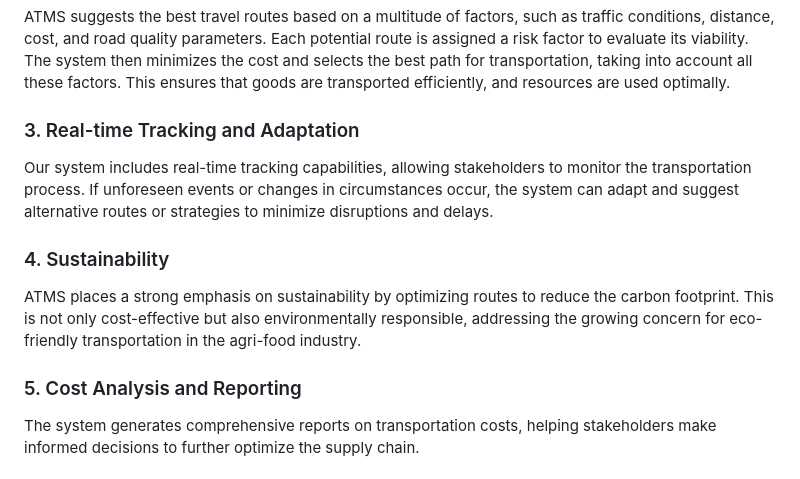
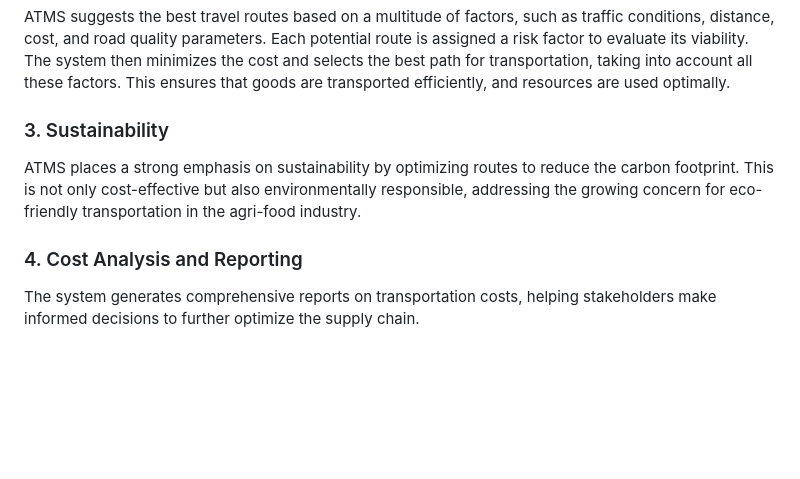
Before and after one commit to Anurag-deo14/codeutsava, a Markdown page: README.md, the part around the change. GitHub-like rendering; blank space fills up the shorter version.

```diff
--- a/README.md
+++ b/README.md
@@ -30,15 +30,11 @@ To ensure the optimal utilization of resources, ATMS starts by analyzing the cur
 
 ATMS suggests the best travel routes based on a multitude of factors, such as traffic conditions, distance, cost, and road quality parameters. Each potential route is assigned a risk factor to evaluate its viability. The system then minimizes the cost and selects the best path for transportation, taking into account all these factors. This ensures that goods are transported efficiently, and resources are used optimally.
 
-### 3. Real-time Tracking and Adaptation
-
-Our system includes real-time tracking capabilities, allowing stakeholders to monitor the transportation process. If unforeseen events or changes in circumstances occur, the system can adapt and suggest alternative routes or strategies to minimize disruptions and delays.
-
-### 4. Sustainability
+### 3. Sustainability
 
 ATMS places a strong emphasis on sustainability by optimizing routes to reduce the carbon footprint. This is not only cost-effective but also environmentally responsible, addressing the growing concern for eco-friendly transportation in the agri-food industry.
 
-### 5. Cost Analysis and Reporting
+### 4. Cost Analysis and Reporting
 
 The system generates comprehensive reports on transportation costs, helping stakeholders make informed decisions to further optimize the supply chain.
 
```
